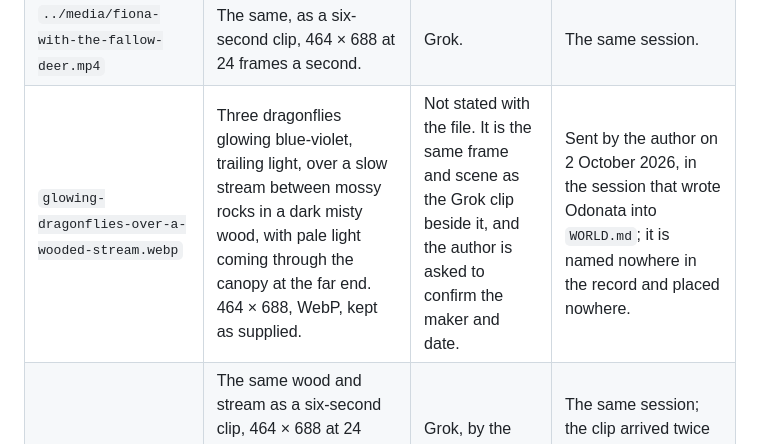
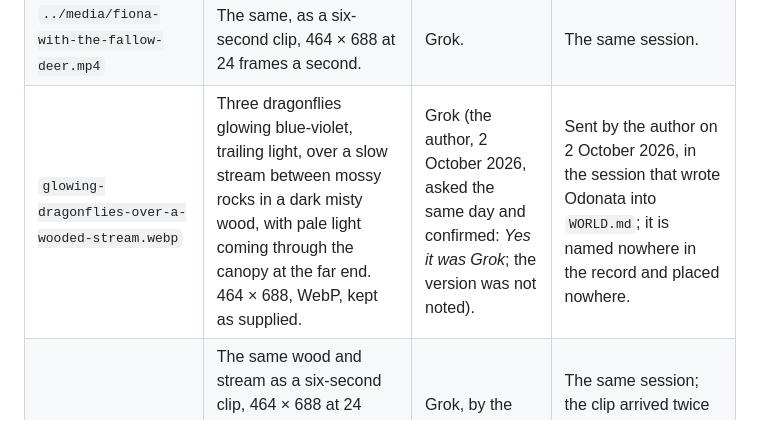
Before and after one commit to dermot-r-cochran/four-islands-quest, a Markdown page: reference/README.md, the part around the change. Rendered like a GitHub page.

Commit message:
Record Grok as the glowing-dragonflies still's maker
The reference README's row for the still read "not stated"; the
author confirmed Grok on 2 October 2026. The version was not noted
and the row says so.

Co-Authored-By: Claude Fable 5.1 <noreply@anthropic.com>
Claude-Session: https://claude.ai/code/session_01PDGkFZjPfK8LSgEomoJHgr

```diff
--- a/reference/README.md
+++ b/reference/README.md
@@ -19,7 +19,7 @@ the pictures the way it replaces the world data.
 | `../media/fallow-deer-fantasy-world.mp4` | The same scene as a six-second clip, 464 × 688 at 24 frames a second. | Grok. | The same session. The teller does not show video; the file is kept beside the still so the pair stays together. |
 | `fiona-with-the-fallow-deer.png` | Fiona: a fae figure, red-haired, pointed ears and gossamer wings, in a green gown, standing among grazing fallow deer with a waterfall, a ruined arch and a spired keep in the mist behind. 464 × 688, the first frame of her clip. | Grok. | Generated by the author, 19 September 2026, later the same day, sent as a clip; the still is taken from it. |
 | `../media/fiona-with-the-fallow-deer.mp4` | The same, as a six-second clip, 464 × 688 at 24 frames a second. | Grok. | The same session. |
-| `glowing-dragonflies-over-a-wooded-stream.webp` | Three dragonflies glowing blue-violet, trailing light, over a slow stream between mossy rocks in a dark misty wood, with pale light coming through the canopy at the far end. 464 × 688, WebP, kept as supplied. | Not stated with the file. It is the same frame and scene as the Grok clip beside it, and the author is asked to confirm the maker and date. | Sent by the author on 2 October 2026, in the session that wrote Odonata into `WORLD.md`; it is named nowhere in the record and placed nowhere. |
+| `glowing-dragonflies-over-a-wooded-stream.webp` | Three dragonflies glowing blue-violet, trailing light, over a slow stream between mossy rocks in a dark misty wood, with pale light coming through the canopy at the far end. 464 × 688, WebP, kept as supplied. | Grok (the author, 2 October 2026, asked the same day and confirmed: *Yes it was Grok*; the version was not noted). | Sent by the author on 2 October 2026, in the session that wrote Odonata into `WORLD.md`; it is named nowhere in the record and placed nowhere. |
 | `../media/glowing-dragonflies-over-a-wooded-stream.mp4` | The same wood and stream as a six-second clip, 464 × 688 at 24 frames a second, with sound: it opens on the stream with only trails of light over it and ends close on three glowing dragonflies above the moss. | Grok, by the file's own download name; the version was not noted. | The same session; the clip arrived twice under two names and is one file, filed once. The teller does not show video; it is kept beside the still so the pair stays together. |
 | `../media/odonata-raise-your-banners.mp4` | A song, *Odonata Raise Your Banners*: 3 min 34 s of stereo audio under a static player card (a black waveform mark, the title, a *Made with MyTunes* badge), 854 × 480 at one frame a second. The picture is the player's, not the world's, so no still is filed from it. The lyrics are not transcribed here. | MyTunes (the author, 2 October 2026, the day after the file was sent; the version was not noted). | Sent by the author on 2 October 2026, the day Odonata was written into `WORLD.md`; filed as the first thing in the record that is Odonata's. |
 
```
